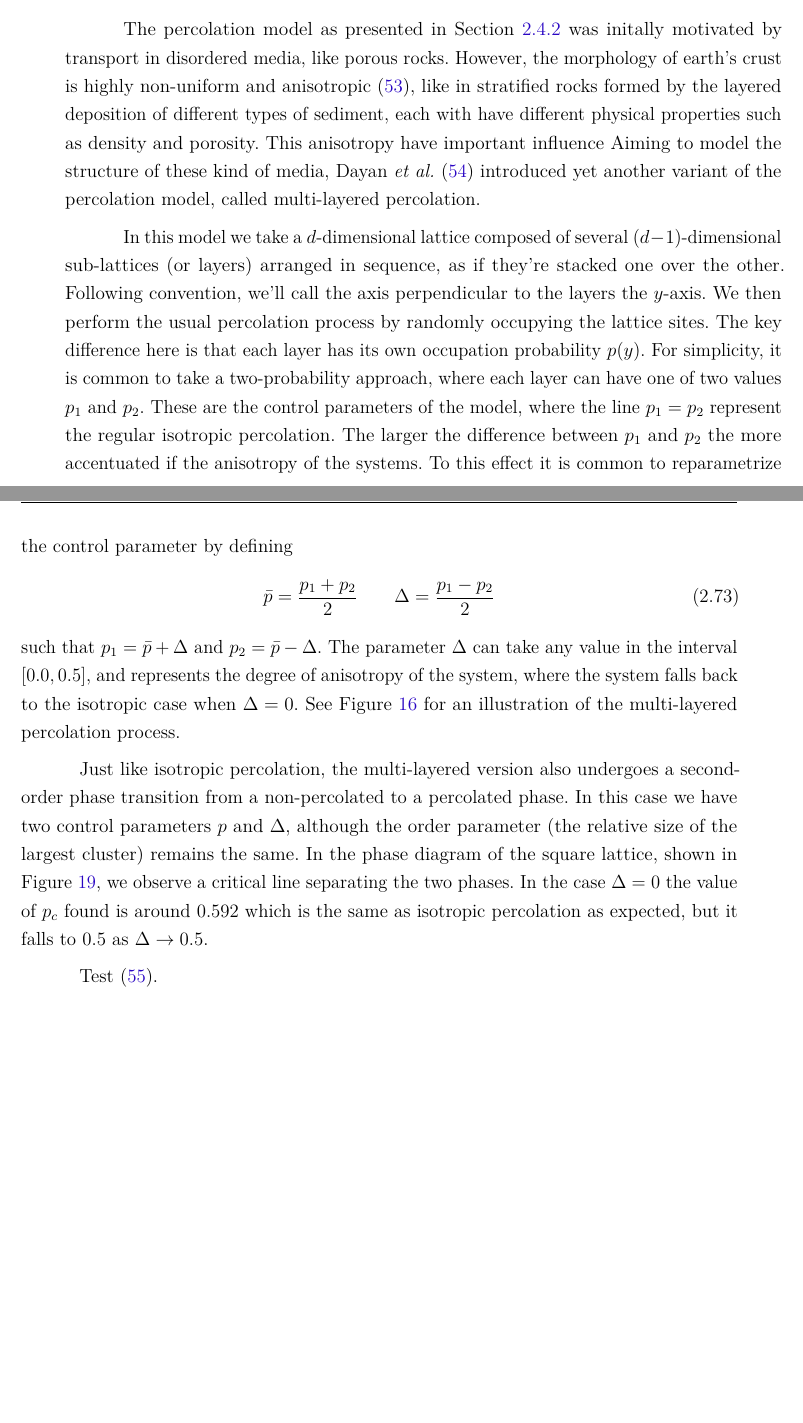
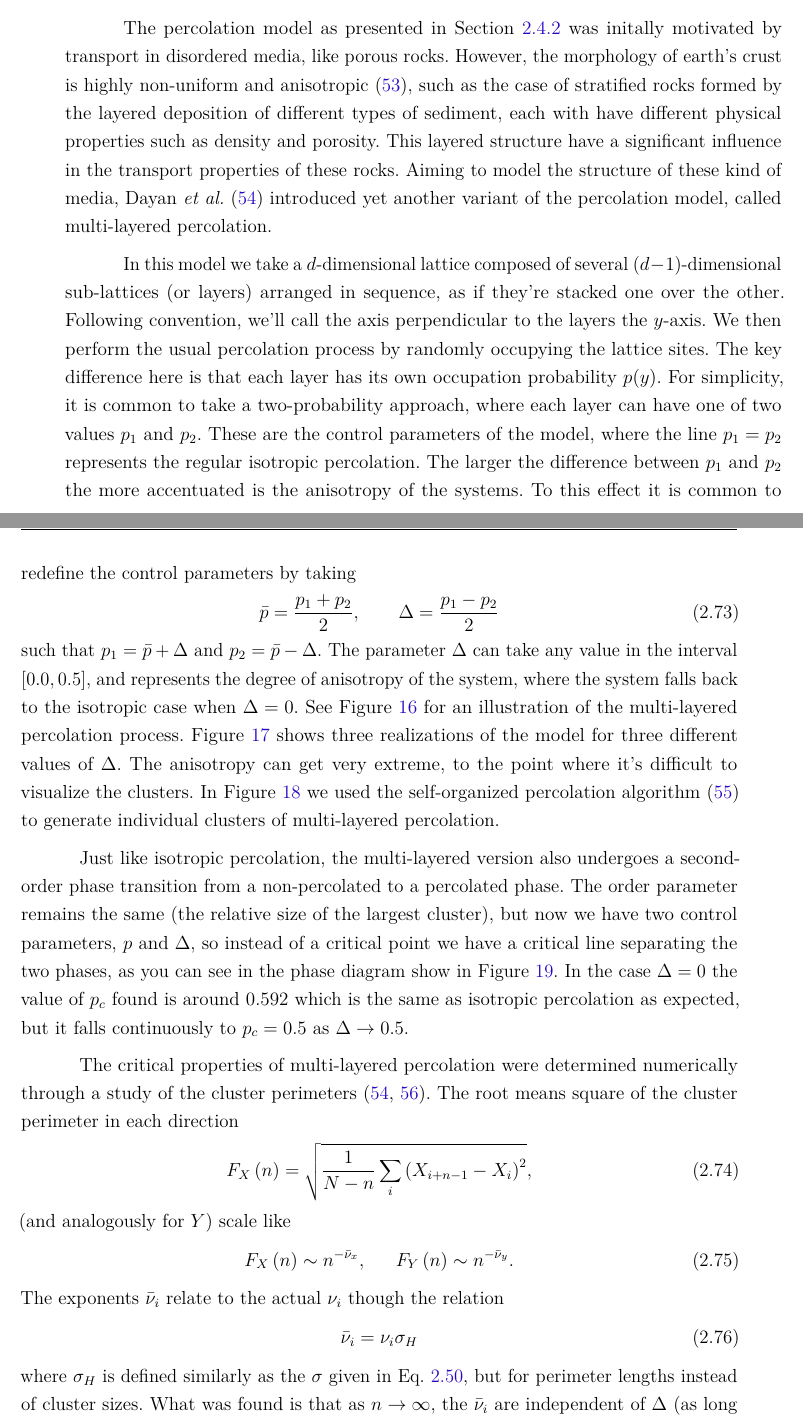
Before and after one commit to hfcredidio/thesis, a LaTeX thesis (main.tex, which reads chapters/ch5-anis/main.tex): two parts of pages 33 and 34 of 111, joined at a grey line, cut so that both start at the same text, the shorter picture padded with empty space. Compiled offline with pdfLaTeX.

Commit message:
Finish mlp sec

```diff
--- a/chapters/ch5-anis/main.tex
+++ b/chapters/ch5-anis/main.tex
@@ -131,13 +131,13 @@ scale as
 The percolation model as presented in Section~\ref{sec:perc} was initally
 motivated by transport in disordered media, like porous rocks. However, the
 morphology of earth's crust is highly non-uniform and
-anisotropic~\cite{Englman1986}, like in stratified rocks formed by the layered
-deposition of different types of sediment, each with have different physical
-properties such as density and porosity. This anisotropy have important
-influence
-Aiming to model the structure of these
-kind of media, Dayan \textit{et al.}~\cite{Dayan1991} introduced yet another
-variant of the percolation model, called multi-layered percolation.
+anisotropic~\cite{Englman1986}, such as the case of stratified rocks formed by
+the layered deposition of different types of sediment, each with have different
+physical properties such as density and porosity. This layered structure have a
+significant influence in the transport properties of these rocks. Aiming to
+model the structure of these kind of media, Dayan \textit{et
+al.}~\cite{Dayan1991} introduced yet another variant of the percolation
+model, called multi-layered percolation.
 
 In this model we take a $d$-dimensional lattice composed of several
 $(d-1)$-dimensional sub-lattices (or layers) arranged in sequence, as if
@@ -147,35 +147,57 @@ process by randomly occupying the lattice sites. The key difference here is
 that each layer has its own occupation probability $p(y)$. For simplicity, it
 is common to take a two-probability approach, where each layer can have one of
 two values $p_1$ and $p_2$. These are the control parameters of the model,
-where the line $p_1=p_2$ represent the regular isotropic percolation. The
-larger the difference between $p_1$ and $p_2$ the more accentuated if the
-anisotropy of the systems. To this effect it is common to reparametrize the
-control parameter by defining
+where the line $p_1=p_2$ represents the regular isotropic percolation. The
+larger the difference between $p_1$ and $p_2$ the more accentuated is the
+anisotropy of the systems. To this effect it is common to redefine the
+control parameters by taking
 \begin{equation}
-    \bar{p}=\frac{p_1 + p_2}{2}\;\;\;\;\;\;\;\Delta=\frac{p_1 - p_2}{2}
+    \bar{p}=\frac{p_1 + p_2}{2},\;\;\;\;\;\;\;\Delta=\frac{p_1 - p_2}{2}
 \end{equation}
 such that $p_1 = \bar{p} + \Delta$ and $p_2 = \bar{p} - \Delta$. The parameter
 $\Delta$ can take any value in the interval $[0.0,0.5]$, and represents the
 degree of anisotropy of the system, where the system falls back to the
 isotropic case when $\Delta=0$. See Figure~\ref{fig:mlperco_explain} for an
-illustration of the multi-layered percolation process.
-
-%This model is due to Dayan~\cite{Dayan1991}.
-%Contributions by Parteli~\cite{Parteli2010}.
-
-%Another universality class of strongly anisotropic phase transitions is yet
-%another variation of the percolation model.
+illustration of the multi-layered percolation process. Figure~\ref{fig:mlperco}
+shows three realizations of the model for three different values of $\Delta$.
+The anisotropy can get very extreme, to the point where it's difficult to
+visualize the clusters. In Figure~\ref{fig:mlp_cluster} we used the
+self-organized percolation algorithm~\cite{Parteli2010} to generate individual
+clusters of multi-layered percolation.
 
 Just like isotropic percolation, the multi-layered version also undergoes a
-second-order phase transition from a non-percolated to a percolated phase. In
-this case we have two control parameters $p$ and $\Delta$, although the order
-parameter (the relative size of the largest cluster) remains the same. In the
-phase diagram of the square lattice, shown in Figure~\ref{fig:mlp_ps0}, we
-observe a critical line separating the two phases. In the case $\Delta=0$ the
-value of $p_c$ found is around $0.592$ which is the same as isotropic
-percolation as expected, but it falls to $0.5$ as $\Delta\rightarrow 0.5$.
+second-order phase transition from a non-percolated to a percolated phase. The
+order parameter  remains the same (the relative size of the largest cluster),
+but now we have two control parameters, $p$ and $\Delta$, so instead of a
+critical point we have a critical line separating the two phases, as you can
+see in the phase diagram show in Figure~\ref{fig:mlp_ps0}. In the case
+$\Delta=0$ the value of $p_c$ found is around $0.592$ which is the same as
+isotropic percolation as expected, but it falls continuously to $p_c=0.5$ as
+$\Delta\rightarrow 0.5$.
 
-Test~\cite{Samyr2009}.
+The critical properties of multi-layered percolation were determined
+numerically through a study of the cluster perimeters~\cite{Dayan1991,
+Samyr2009}. The root means square of the cluster perimeter in each direction
+\begin{equation}
+    F_{X}\left(n\right)=
+    \sqrt{\frac{1}{N-n}\sum_{i}{\left(X_{i+n-1}-X_{i}\right)}^{2}},
+\end{equation}
+(and analogously for $Y$) scale like
+\begin{equation}
+    F_{X}\left(n\right)\sim n^{-\bar{\nu}_{x}},
+    \,\,\,\,\,\,\,\,\,
+    F_{Y}\left(n\right)\sim n^{-\bar{\nu}_{y}}.
+\end{equation}
+The exponents $\bar{\nu}_i$ relate to the actual $\nu_i$ though the relation
+\begin{equation}
+    \bar{\nu}_i = \nu_i \sigma_H
+\end{equation}
+where $\sigma_H$ is defined similarly as the $\sigma$ given in
+Eq.~\ref{eq:sig}, but for perimeter lengths instead of cluster sizes.
+What was found is that as $n\rightarrow\infty$, the $\bar{\nu}_i$ are
+independent of $\Delta$ (as long as it is larger that zero).
+This means that all the $\Delta$ belong to the same universality class
+with $\bar{\nu}_x=0.94\pm0.01$ and $\bar{\nu}_y=0.21\pm0.01$.
 
 %As is expected, this model presents a second-order phase transition.
 %To determine the $\bar{p}_c(\Delta)$, Dayan et al.\ made use of the
```
Also changed, not shown: chapters/ch2-crit/main.tex (+1 -0 lines), main.bib (+11 -0 lines), chapters/ch5-anis/main.tex (27 more changed lines), 1 other file.
